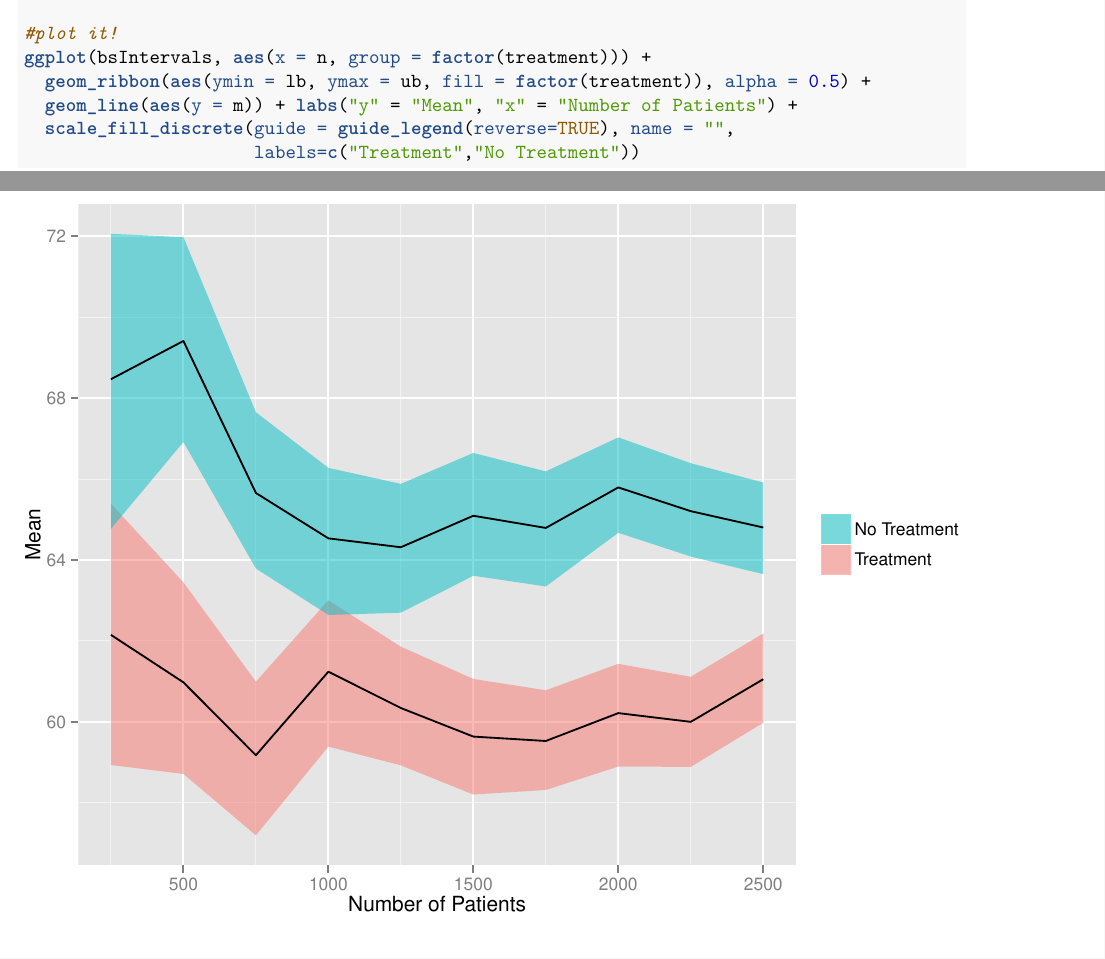
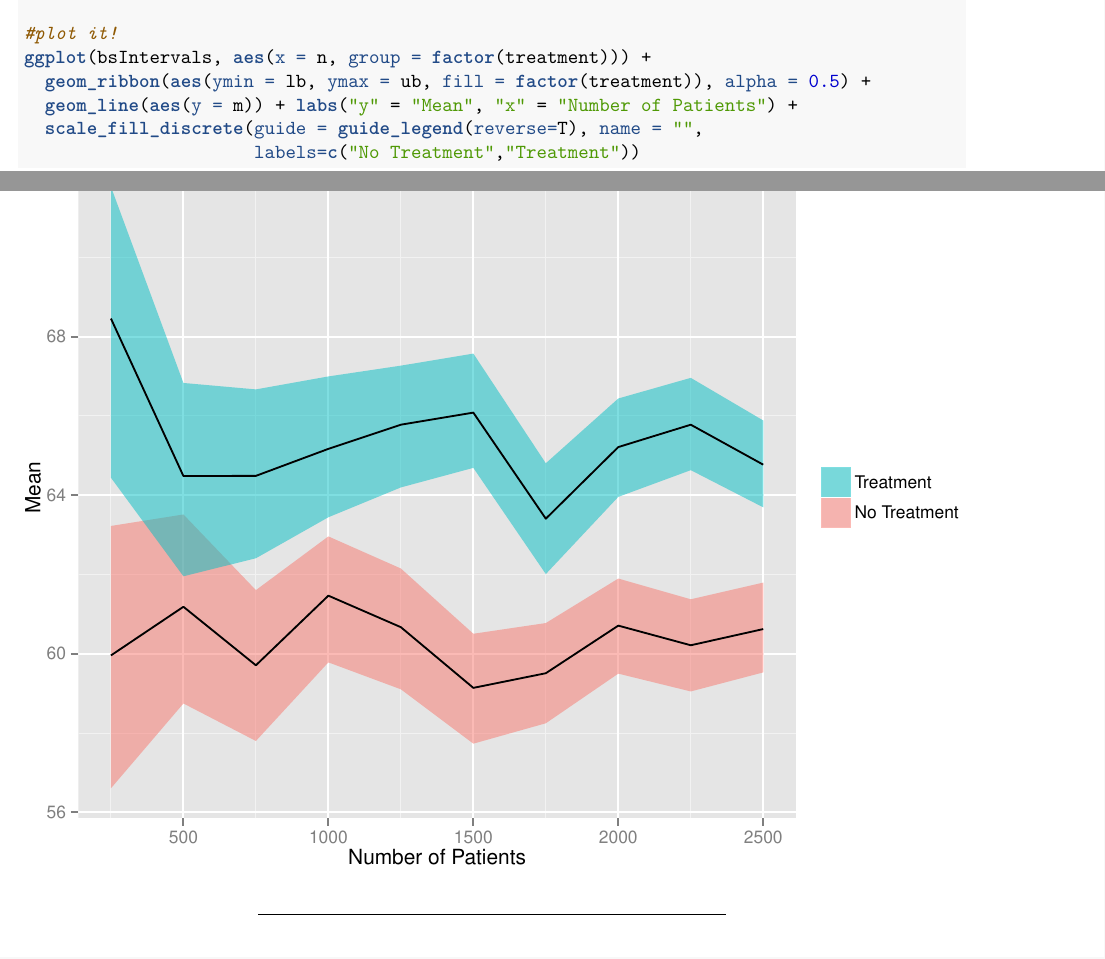
Before and after one commit to beccairlmeier/Bios6301_Homeworks, an R Markdown document (homework6.rmd): two parts of pages 4 and 5 of 12, joined at a grey line, cut so that both start at the same text. The pictures show the output file homework6.pdf that the author committed with the source.

Commit message:
Fixed the legend on hw6 prob 3.

````diff
--- a/homework6.rmd
+++ b/homework6.rmd
@@ -131,8 +131,8 @@ for(i in 2:10){ bsIntervals = rbind(bsIntervals, genVals(250*i) ) }
 ggplot(bsIntervals, aes(x = n, group = factor(treatment))) +
   geom_ribbon(aes(ymin = lb, ymax = ub, fill = factor(treatment)), alpha = 0.5) +
   geom_line(aes(y = m)) + labs("y" = "Mean", "x" = "Number of Patients") +
-  scale_fill_discrete(guide = guide_legend(reverse=TRUE), name = "",
-                      labels=c("Treatment","No Treatment"))
+  scale_fill_discrete(guide = guide_legend(reverse=T), name = "",
+                      labels=c("No Treatment","Treatment"))
 ```
 
 
````
Also changed, not shown: .RData (added), homework6.pdf, 1 other file.
